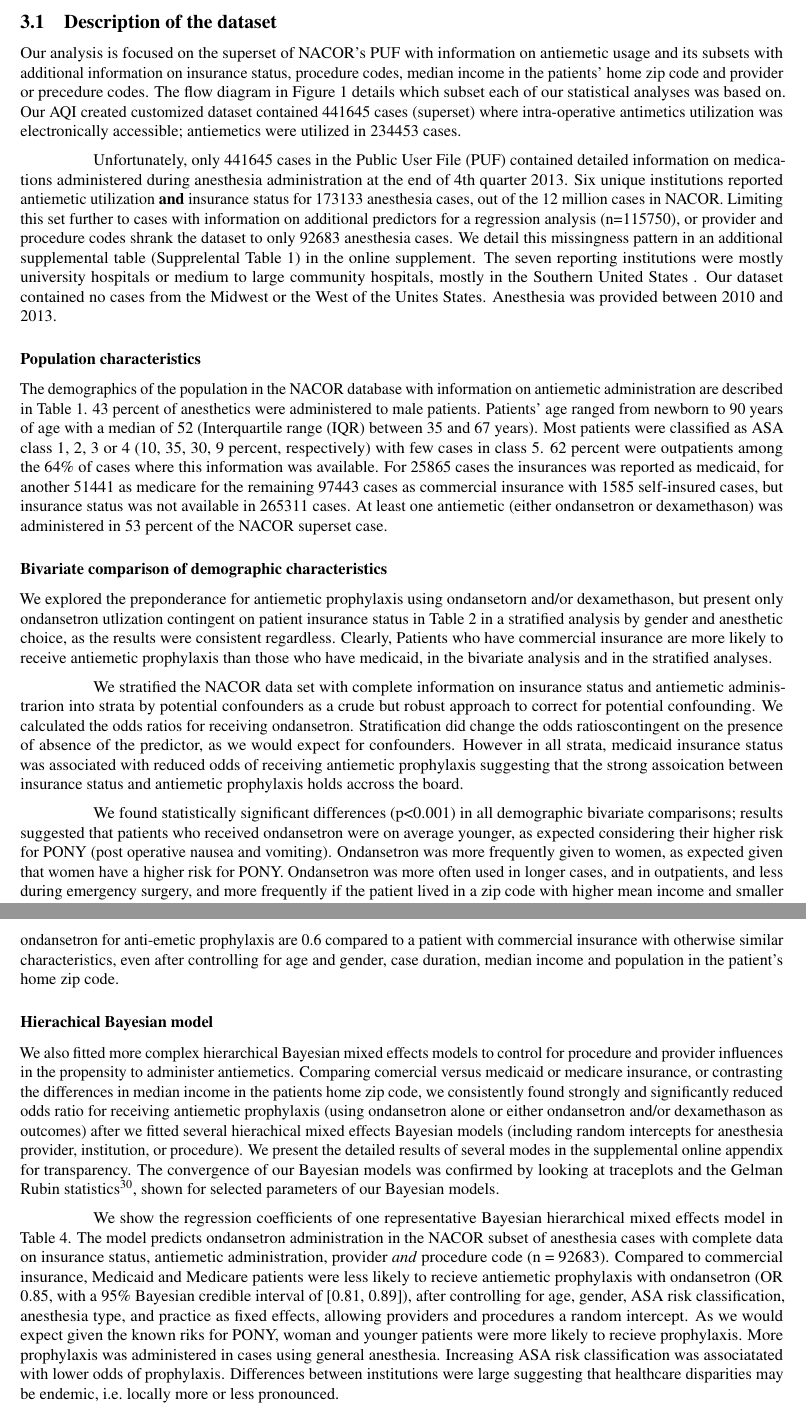
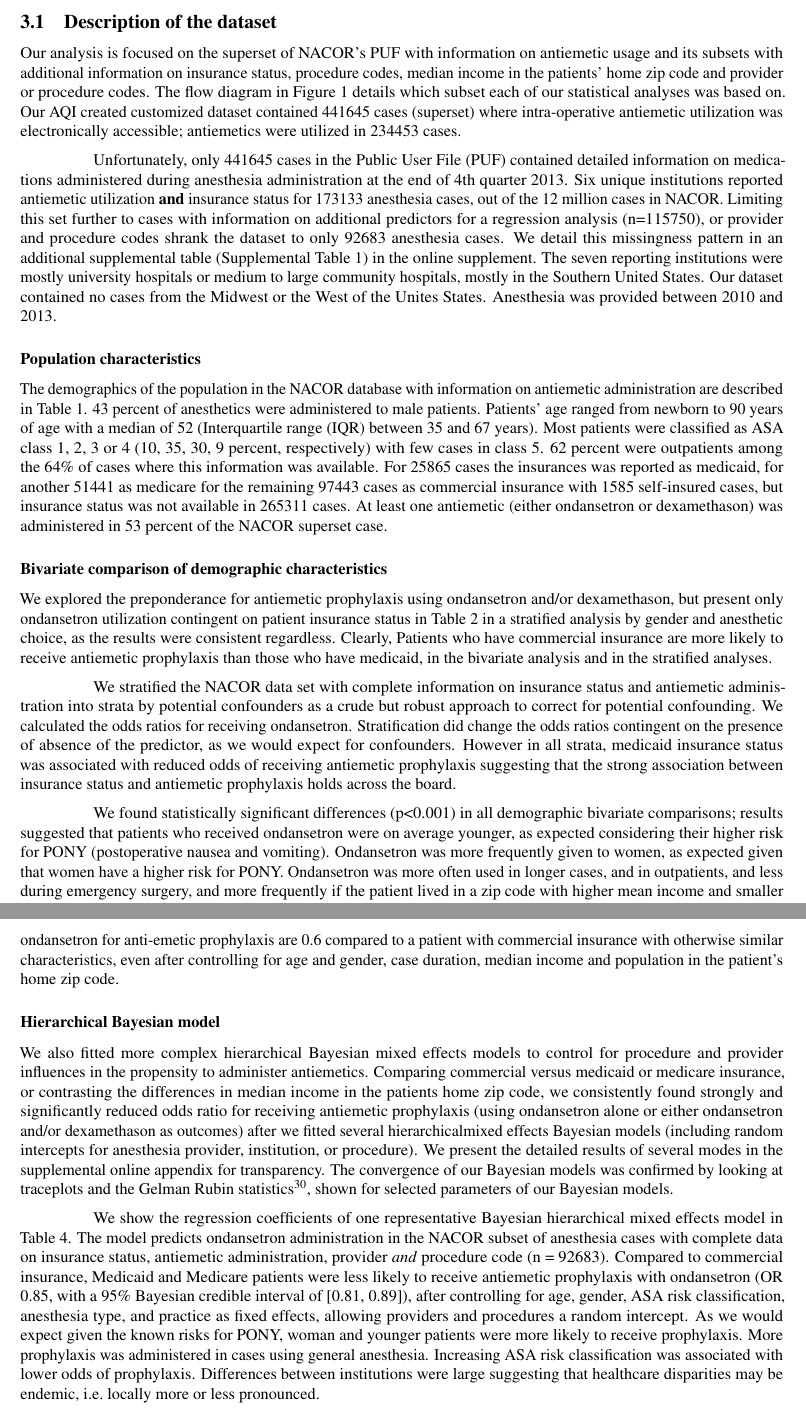
Before and after one commit to mhandreae/AQI_Manuscript, an R Markdown document (AQI_Manuscript.Rmd): two parts of pages 7 and 8 of 12, joined at a grey line, cut so that both start at the same text. Rendered offline with R 4.5, knitr and Pandoc, then LaTeX, with nearby package versions.

Commit message:
typos corrected

```diff
--- a/AQI_Manuscript.Rmd
+++ b/AQI_Manuscript.Rmd
@@ -134,9 +134,9 @@ we used the statistical software *Stata*\textsuperscript{\textregistered} for th
 
 ## Description of the dataset
 
-Our analysis is focused on the superset of NACOR's PUF with information on  antiemetic usage and its subsets with additional information on insurance status, procedure codes, median income in the patients' home zip code and provider or precedure codes. The flow diagram in Figure 1 details which subset each of our statistical analyses was based on. Our AQI created customized dataset contained 441645 cases (superset) where intra-operative antimetics utilization was electronically accessible; antiemetics were utilized in 234453 cases.
+Our analysis is focused on the superset of NACOR's PUF with information on  antiemetic usage and its subsets with additional information on insurance status, procedure codes, median income in the patients' home zip code and provider or procedure codes. The flow diagram in Figure 1 details which subset each of our statistical analyses was based on. Our AQI created customized dataset contained 441645 cases (superset) where intra-operative antiemetic utilization was electronically accessible; antiemetics were utilized in 234453 cases.
 
-Unfortunately, only 441645 cases in the Public User File (PUF) contained detailed information on medications administered during anesthesia administration at the end of 4th quarter 2013. Six unique institutions reported antiemetic utilization **and** insurance status for 173133 anesthesia cases, out of the 12 million cases in NACOR. Limiting this set further to cases with information on additional predictors for a regression analysis (n=115750), or provider and procedure codes shrank the dataset to only 92683 anesthesia cases. We detail this missingness pattern in an additional supplemental table (Supprelental Table 1) in the online supplement. The seven reporting institutions were mostly university hospitals or medium to large community hospitals, mostly in the Southern United States . Our dataset contained no cases from the Midwest or the West of the Unites States. Anesthesia was provided between 2010 and 2013.
+Unfortunately, only 441645 cases in the Public User File (PUF) contained detailed information on medications administered during anesthesia administration at the end of 4th quarter 2013. Six unique institutions reported antiemetic utilization **and** insurance status for 173133 anesthesia cases, out of the 12 million cases in NACOR. Limiting this set further to cases with information on additional predictors for a regression analysis (n=115750), or provider and procedure codes shrank the dataset to only 92683 anesthesia cases. We detail this missingness pattern in an additional supplemental table (Supplemental Table 1) in the online supplement. The seven reporting institutions were mostly university hospitals or medium to large community hospitals, mostly in the Southern United States. Our dataset contained no cases from the Midwest or the West of the Unites States. Anesthesia was provided between 2010 and 2013.
 
 ### Population characteristics
 The demographics of the population in the NACOR database with information on antiemetic administration are described in Table 1. 43 percent of anesthetics were administered to male patients. Patients’ age ranged from newborn to 90 years of age with a median of 52 (Interquartile range (IQR) between 35 and 67 years). Most patients were classified as ASA class 1, 2, 3 or 4 (10, 35, 30, 9
@@ -144,21 +144,21 @@ percent, respectively) with few cases in class 5.  62 percent were outpatients a
 
 ### Bivariate comparison of demographic characteristics
 
-We explored the preponderance for antiemetic prophylaxis using ondansetorn and/or dexamethason, but present only ondansetron utlization contingent on patient insurance status in Table 2 in a stratified analysis by gender and anesthetic choice, as the results were consistent regardless. Clearly,  Patients who have commercial insurance are more likely to receive antiemetic prophylaxis than those who have medicaid, in the bivariate analysis and in the stratified analyses.
+We explored the preponderance for antiemetic prophylaxis using ondansetron and/or dexamethason, but present only ondansetron utilization contingent on patient insurance status in Table 2 in a stratified analysis by gender and anesthetic choice, as the results were consistent regardless. Clearly,  Patients who have commercial insurance are more likely to receive antiemetic prophylaxis than those who have medicaid, in the bivariate analysis and in the stratified analyses.
 
-We stratified the NACOR data set with complete information on insurance status and antiemetic administrarion into strata by potential confounders as a crude but robust approach to correct for potential confounding. We calculated the odds ratios for receiving ondansetron. Stratification did change the odds ratioscontingent on the presence of absence of the predictor, as we would expect for confounders. However in all strata,  medicaid insurance status was associated with reduced odds of receiving antiemetic prophylaxis suggesting that the strong assoication between insurance status and antiemetic prophylaxis holds accross the board.
+We stratified the NACOR data set with complete information on insurance status and antiemetic administration into strata by potential confounders as a crude but robust approach to correct for potential confounding. We calculated the odds ratios for receiving ondansetron. Stratification did change the odds ratios contingent on the presence of absence of the predictor, as we would expect for confounders. However in all strata,  medicaid insurance status was associated with reduced odds of receiving antiemetic prophylaxis suggesting that the strong association between insurance status and antiemetic prophylaxis holds across the board.
 
-We found  statistically significant differences (p<0.001) in all demographic bivariate comparisons; results suggested that patients who received ondansetron were on average younger, as expected considering their higher risk for PONY (post operative nausea and vomiting). Ondansetron was more frequently given to women, as expected given that women have a higher risk for PONY. Ondansetron was more often used in longer cases, and in outpatients, and less during emergency surgery, and more frequently if the patient lived in a zip code with higher mean income and smaller population size.
+We found  statistically significant differences (p<0.001) in all demographic bivariate comparisons; results suggested that patients who received ondansetron were on average younger, as expected considering their higher risk for PONY (postoperative nausea and vomiting). Ondansetron was more frequently given to women, as expected given that women have a higher risk for PONY. Ondansetron was more often used in longer cases, and in outpatients, and less during emergency surgery, and more frequently if the patient lived in a zip code with higher mean income and smaller population size.
 
 ### Logistic regression analysis
 
 We present the results of our final logistic regression model in Table 3, predicting ondansetron use by patient insurance status. Being on medicaid or medicare, compared to having commercial insurance, drastically reduces the odds of receiving ondansetron during anesthesia. For the average patient on medicaid or medicare, the odds of receiving ondansetron for anti-emetic prophylaxis are 0.6 compared to a patient with commercial insurance with otherwise similar characteristics, even after controlling for age and gender, case duration, median income and population in the patient's home zip code.
 
-### Hierachical Bayesian model
+### Hierarchical Bayesian model
 
-We also fitted more complex hierarchical Bayesian mixed effects models to control for procedure and provider influences in the propensity to administer antiemetics. Comparing comercial versus medicaid or medicare insurance, or contrasting the differences in median income in the patients home zip code, we consistently found strongly and significantly reduced odds ratio for receiving antiemetic prophylaxis (using ondansetron alone or either ondansetron and/or dexamethason as outcomes) after we fitted several hierachical mixed effects Bayesian models (including random intercepts for anesthesia provider, institution, or procedure).  We present the detailed results of several modes in the supplemental online appendix for transparency. The convergence of our Bayesian models was confirmed by looking at traceplots and the Gelman Rubin statistics[@R_hat_Gelman_1992], shown for selected parameters of our Bayesian models.
+We also fitted more complex hierarchical Bayesian mixed effects models to control for procedure and provider influences in the propensity to administer antiemetics. Comparing commercial versus medicaid or medicare insurance, or contrasting the differences in median income in the patients home zip code, we consistently found strongly and significantly reduced odds ratio for receiving antiemetic prophylaxis (using ondansetron alone or either ondansetron and/or dexamethason as outcomes) after we fitted several  hierarchicalmixed effects Bayesian models (including random intercepts for anesthesia provider, institution, or procedure).  We present the detailed results of several modes in the supplemental online appendix for transparency. The convergence of our Bayesian models was confirmed by looking at traceplots and the Gelman Rubin statistics[@R_hat_Gelman_1992], shown for selected parameters of our Bayesian models.
 
-We show the regression coefficients of one representative Bayesian hierarchical mixed effects model in Table 4. The model predicts ondansetron administration in the NACOR subset of anesthesia cases with complete data on insurance status, antiemetic administration, provider *and* procedure code (n = 92683). Compared to commercial insurance, Medicaid and Medicare patients were less likely to recieve antiemetic prophylaxis with ondansetron (OR 0.85, with a 95% Bayesian credible interval of [0.81, 0.89]), after controlling for age, gender, ASA risk classification, anesthesia type, and practice as fixed effects, allowing providers and procedures a random intercept. As we would expect given the known riks for PONY, woman and younger patients were more likely to recieve prophylaxis. More prophylaxis was administered in cases using general anesthesia. Increasing ASA risk classification was associatated with lower odds of prophylaxis. Differences between institutions were large suggesting that healthcare disparities may be endemic, i.e. locally more or less pronounced.
+We show the regression coefficients of one representative Bayesian hierarchical mixed effects model in Table 4. The model predicts ondansetron administration in the NACOR subset of anesthesia cases with complete data on insurance status, antiemetic administration, provider *and* procedure code (n = 92683). Compared to commercial insurance, Medicaid and Medicare patients were less likely to receive antiemetic prophylaxis with ondansetron (OR 0.85, with a 95% Bayesian credible interval of [0.81, 0.89]), after controlling for age, gender, ASA risk classification, anesthesia type, and practice as fixed effects, allowing providers and procedures a random intercept. As we would expect given the known risks for PONY, woman and younger patients were more likely to receive prophylaxis. More prophylaxis was administered in cases using general anesthesia. Increasing ASA risk classification was associated with lower odds of prophylaxis. Differences between institutions were large suggesting that healthcare disparities may be endemic, i.e. locally more or less pronounced.
 
 ## Sensitivity Analysis
 
```
Also changed, not shown: AQI_Manuscript.Rmd (4 more changed lines).
